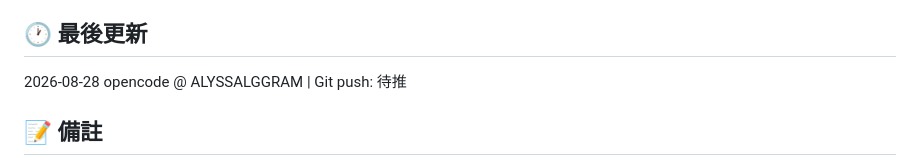
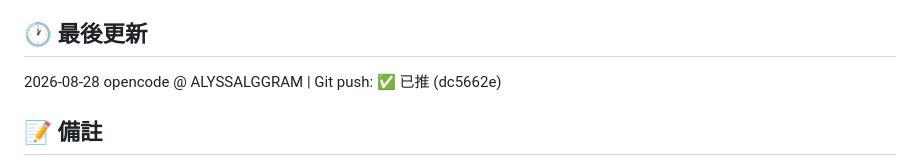
Before and after one commit to dream23-byte/2026-teaching-optimization, a Markdown page: handoff.md, the part around the change. GitHub-like rendering.

Commit message:
chore: 回填 git push 狀態

```diff
--- a/handoff.md
+++ b/handoff.md
@@ -37,7 +37,7 @@
 - 東亞 polygon 來源：aourednik/historical-basemaps（CC0 授權）
 
 ## 🕐 最後更新
-2026-08-28 opencode @ ALYSSALGGRAM | Git push: 待推
+2026-08-28 opencode @ ALYSSALGGRAM | Git push: ✅ 已推 (dc5662e)
 
 ## 📝 備註
 - 本次新增 `rdq/AI-內容效度實作計畫-20260828.md`（診斷＋實作順序，供下一個 session 開工直接參照）
```
